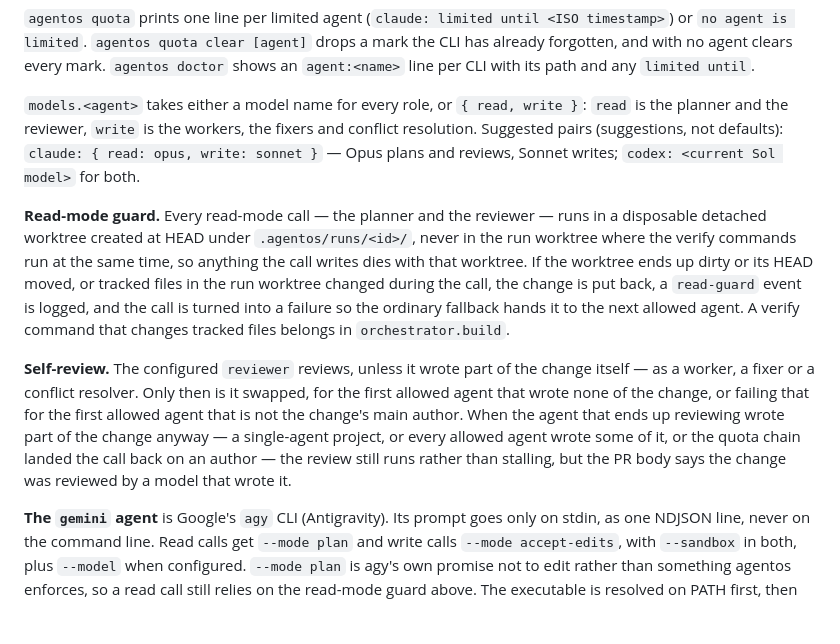
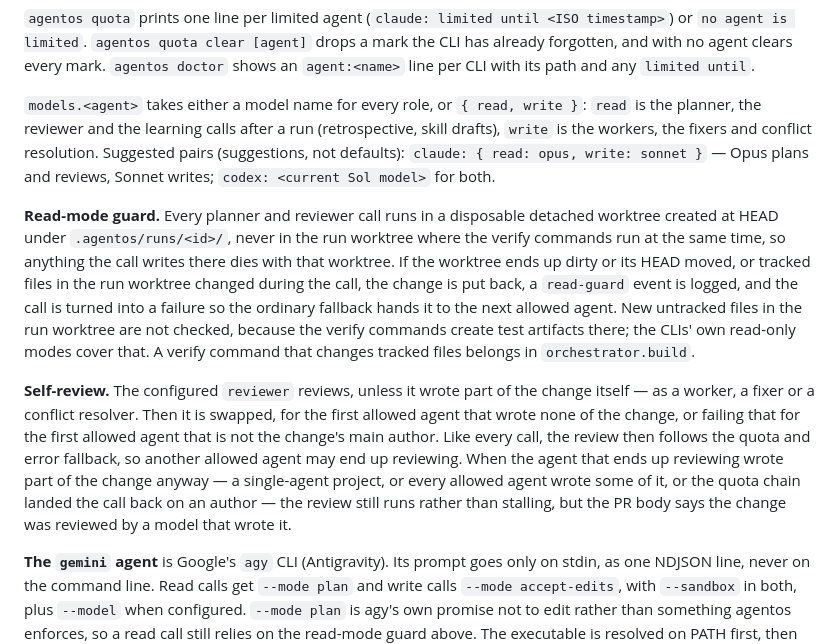
Before and after one commit to abtrader00900/agentos, a Markdown page: README.md, the part around one of its changes. Drawn GitHub-style; blank space fills up the shorter version.

Commit message:
docs(readme): router section matches the code (learning uses read models, guard scope, review fallback, agy lookup)
Co-Authored-By: Claude Opus 5.5 <noreply@anthropic.com>

```diff
--- a/README.md
+++ b/README.md
@@ -282,11 +282,11 @@ orchestrator:
 
 `agentos quota` prints one line per limited agent (`claude: limited until <ISO timestamp>`) or `no agent is limited`. `agentos quota clear [agent]` drops a mark the CLI has already forgotten, and with no agent clears every mark. `agentos doctor` shows an `agent:<name>` line per CLI with its path and any `limited until`.
 
-`models.<agent>` takes either a model name for every role, or `{ read, write }`: `read` is the planner and the reviewer, `write` is the workers, the fixers and conflict resolution. Suggested pairs (suggestions, not defaults): `claude: { read: opus, write: sonnet }` — Opus plans and reviews, Sonnet writes; `codex: <current Sol model>` for both.
+`models.<agent>` takes either a model name for every role, or `{ read, write }`: `read` is the planner, the reviewer and the learning calls after a run (retrospective, skill drafts), `write` is the workers, the fixers and conflict resolution. Suggested pairs (suggestions, not defaults): `claude: { read: opus, write: sonnet }` — Opus plans and reviews, Sonnet writes; `codex: <current Sol model>` for both.
 
-**Read-mode guard.** Every read-mode call — the planner and the reviewer — runs in a disposable detached worktree created at HEAD under `.agentos/runs/<id>/`, never in the run worktree where the verify commands run at the same time, so anything the call writes dies with that worktree. If the worktree ends up dirty or its HEAD moved, or tracked files in the run worktree changed during the call, the change is put back, a `read-guard` event is logged, and the call is turned into a failure so the ordinary fallback hands it to the next allowed agent. A verify command that changes tracked files belongs in `orchestrator.build`.
+**Read-mode guard.** Every planner and reviewer call runs in a disposable detached worktree created at HEAD under `.agentos/runs/<id>/`, never in the run worktree where the verify commands run at the same time, so anything the call writes there dies with that worktree. If the worktree ends up dirty or its HEAD moved, or tracked files in the run worktree changed during the call, the change is put back, a `read-guard` event is logged, and the call is turned into a failure so the ordinary fallback hands it to the next allowed agent. New untracked files in the run worktree are not checked, because the verify commands create test artifacts there; the CLIs' own read-only modes cover that. A verify command that changes tracked files belongs in `orchestrator.build`.
 
-**Self-review.** The configured `reviewer` reviews, unless it wrote part of the change itself — as a worker, a fixer or a conflict resolver. Only then is it swapped, for the first allowed agent that wrote none of the change, or failing that for the first allowed agent that is not the change's main author. When the agent that ends up reviewing wrote part of the change anyway — a single-agent project, or every allowed agent wrote some of it, or the quota chain landed the call back on an author — the review still runs rather than stalling, but the PR body says the change was reviewed by a model that wrote it.
+**Self-review.** The configured `reviewer` reviews, unless it wrote part of the change itself — as a worker, a fixer or a conflict resolver. Then it is swapped, for the first allowed agent that wrote none of the change, or failing that for the first allowed agent that is not the change's main author. Like every call, the review then follows the quota and error fallback, so another allowed agent may end up reviewing. When the agent that ends up reviewing wrote part of the change anyway — a single-agent project, or every allowed agent wrote some of it, or the quota chain landed the call back on an author — the review still runs rather than stalling, but the PR body says the change was reviewed by a model that wrote it.
 
 **The `gemini` agent** is Google's `agy` CLI (Antigravity). Its prompt goes only on stdin, as one NDJSON line, never on the command line. Read calls get `--mode plan` and write calls `--mode accept-edits`, with `--sandbox` in both, plus `--model` when configured. `--mode plan` is agy's own promise not to edit rather than something agentos enforces, so a read call still relies on the read-mode guard above. The executable is resolved on PATH first, then on Windows at `%LOCALAPPDATA%\agy\bin\agy.exe` — Antigravity puts that folder on PATH, which a shell, editor or daemon started earlier never sees. Only an agy result line reporting `SUCCESS` counts as a successful call, and agy's "individual quota reached" is read as a rate limit, which feeds the same fallback chain.
 
```
Also changed, not shown: other parts of README.md (+1 -1 lines).
